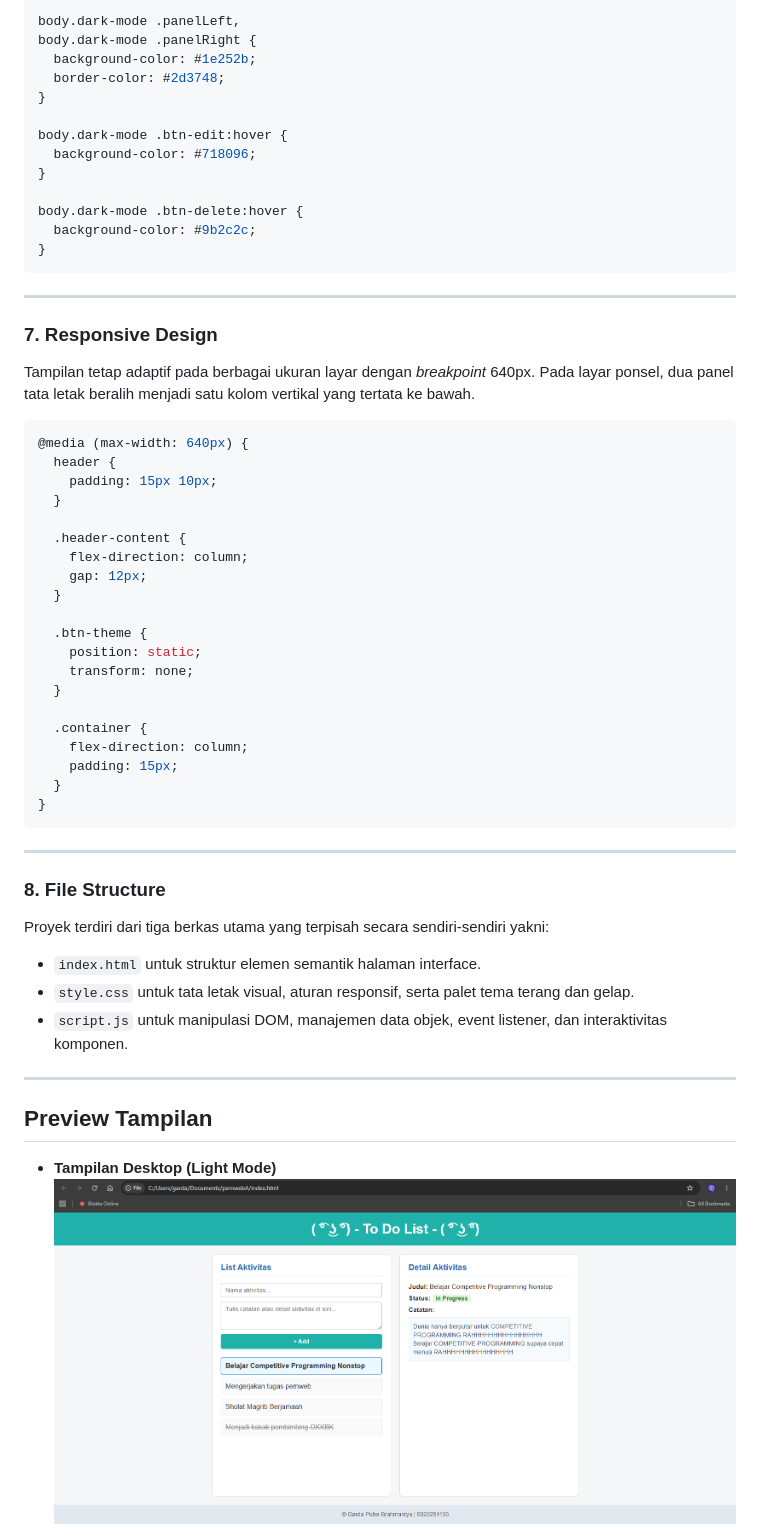
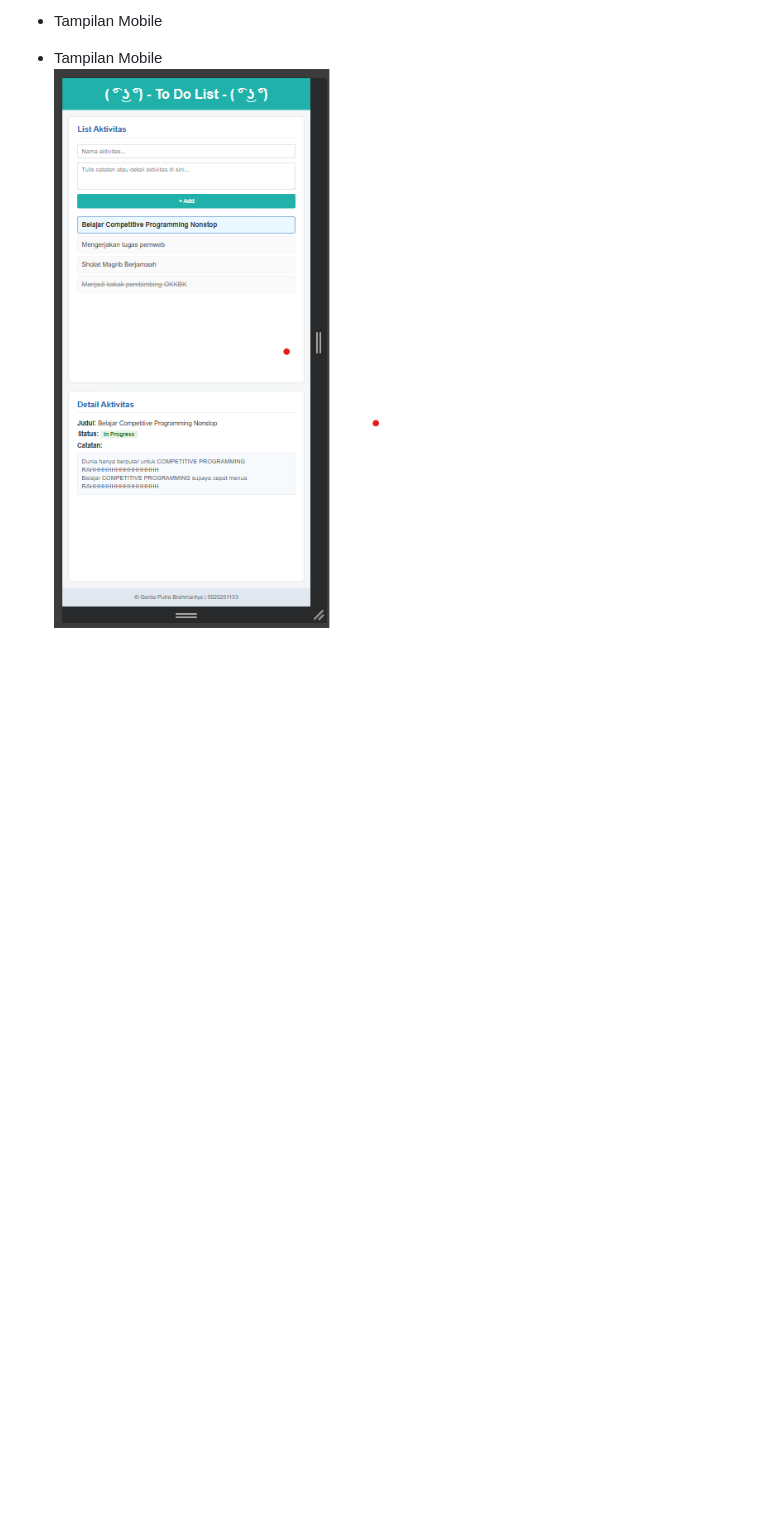
Before and after one commit to IF-Pemrograman-Web-A/5025251133_Todo-App, a Markdown page: README.md, the part around one of its changes. Drawn GitHub-style; blank space fills up the shorter version.

````diff
--- a/README.md
+++ b/README.md
@@ -244,61 +226,5 @@ body.dark-mode {
 
-body.dark-mode .panelLeft,
-body.dark-mode .panelRight {
-  background-color: #1e252b;
-  border-color: #2d3748;
-}
+- Tampilan Mobile
+- Tampilan Mobile <br>
+![Desktop](assets/ViewMobile.png)
 
-body.dark-mode .btn-edit:hover {
-  background-color: #718096;
-}
-
-body.dark-mode .btn-delete:hover {
-  background-color: #9b2c2c;
-}
-```
-
----
-
-### 7. Responsive Design
-
-Tampilan tetap adaptif pada berbagai ukuran layar dengan *breakpoint* 640px. Pada layar ponsel, dua panel tata letak beralih menjadi satu kolom vertikal yang tertata ke bawah.
-
-```css
-@media (max-width: 640px) {
-  header {
-    padding: 15px 10px;
-  }
-
-  .header-content {
-    flex-direction: column;
-    gap: 12px;
-  }
-
-  .btn-theme {
-    position: static;
-    transform: none;
-  }
-
-  .container {
-    flex-direction: column;
-    padding: 15px;
-  }
-}
-```
-
----
-
-### 8. File Structure
-
-Proyek terdiri dari tiga berkas utama yang terpisah secara sendiri-sendiri yakni:
-- `index.html` untuk struktur elemen semantik halaman interface.
-- `style.css` untuk tata letak visual, aturan responsif, serta palet tema terang dan gelap.
-- `script.js` untuk manipulasi DOM, manajemen data objek, event listener, dan interaktivitas komponen.
-
----
-
-## Preview Tampilan
-
-- **Tampilan Desktop (Light Mode)**
-  ![Desktop Light Mode](assets/ViewDesktop.png)
-
````
Also changed, not shown: other parts of README.md (+180 -211 lines).
